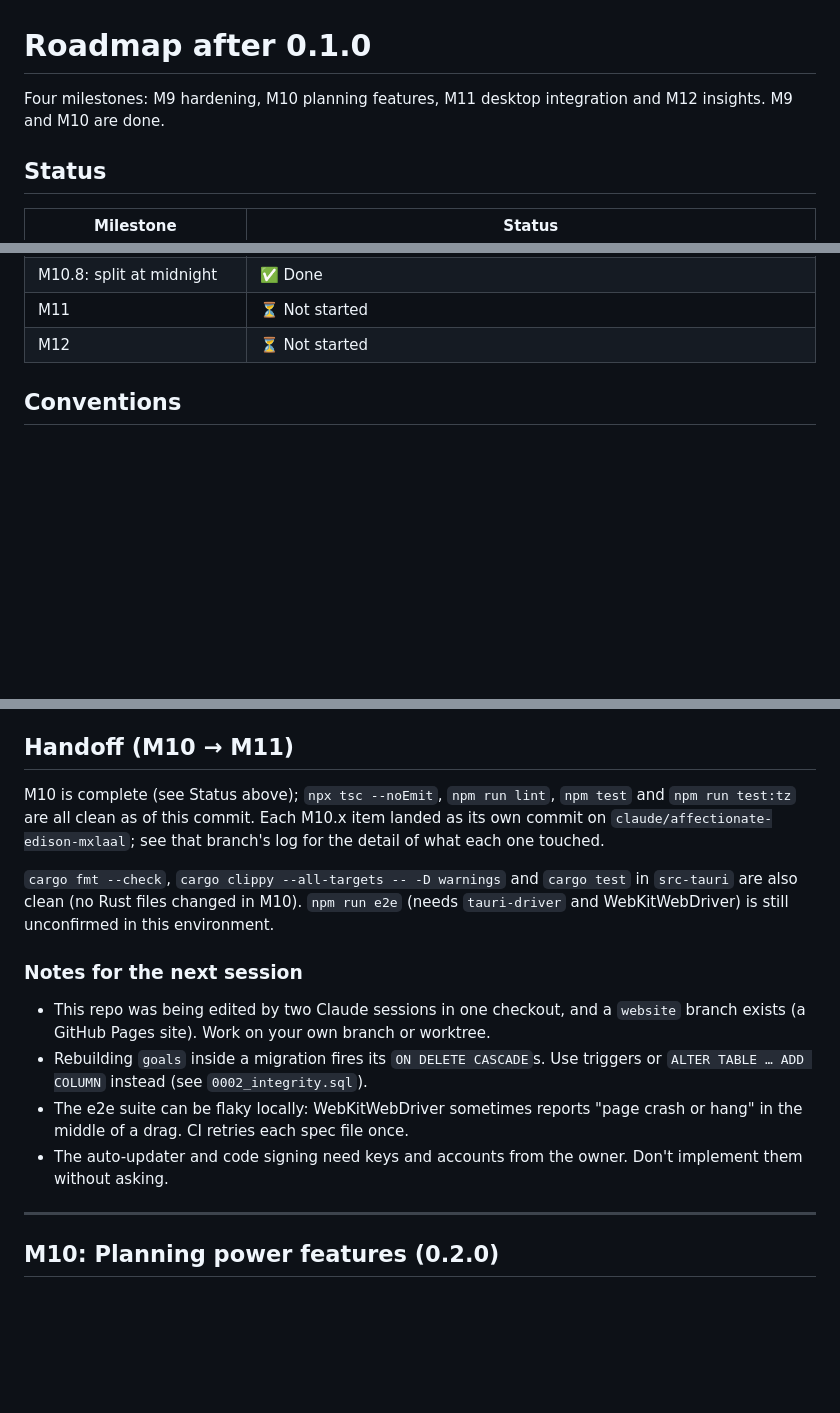
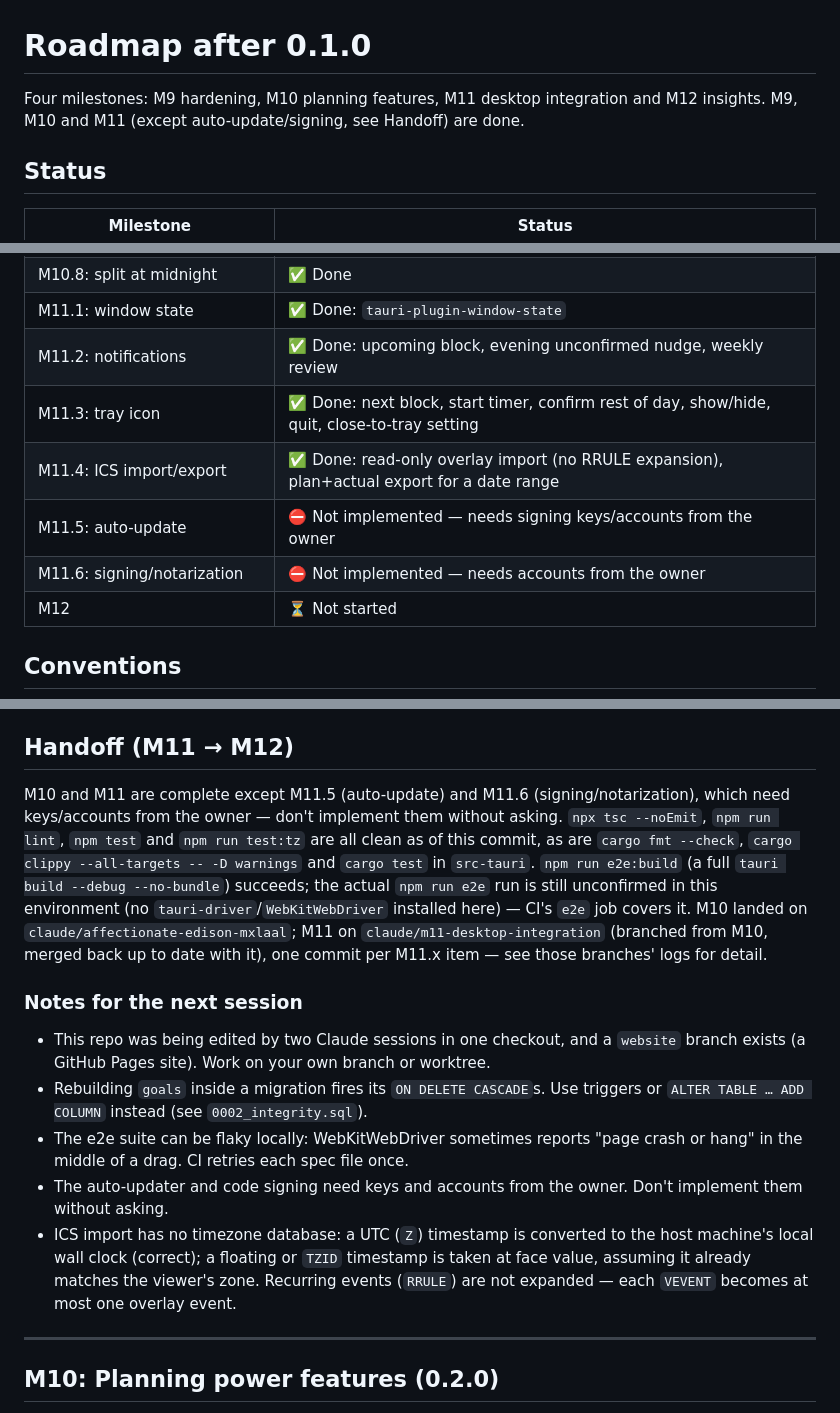
Before and after one commit to 9shrey/timeblock, a Markdown page: docs/roadmap.md, 3 parts joined by grey strips. Drawn GitHub-style; blank space fills up the shorter version.

Commit message:
docs: update roadmap for M11 completion
Co-Authored-By: Claude Sonnet 5 <noreply@anthropic.com>
Claude-Session: https://claude.ai/code/session_01SK57GcUp5jZTYppoYdWTzw

```diff
--- a/docs/roadmap.md
+++ b/docs/roadmap.md
@@ -1,7 +1,7 @@
 # Roadmap after 0.1.0
 
 Four milestones: M9 hardening, M10 planning features, M11 desktop integration and
-M12 insights. M9 and M10 are done.
+M12 insights. M9, M10 and M11 (except auto-update/signing, see Handoff) are done.
 
 ## Status
 
@@ -17,7 +17,12 @@ M12 insights. M9 and M10 are done.
 | M10.6: drag to reorder | ✅ Done: goals and outcomes |
 | M10.7: running block / timer | ✅ Done |
 | M10.8: split at midnight | ✅ Done |
-| M11 | ⏳ Not started |
+| M11.1: window state | ✅ Done: `tauri-plugin-window-state` |
+| M11.2: notifications | ✅ Done: upcoming block, evening unconfirmed nudge, weekly review |
+| M11.3: tray icon | ✅ Done: next block, start timer, confirm rest of day, show/hide, quit, close-to-tray setting |
+| M11.4: ICS import/export | ✅ Done: read-only overlay import (no RRULE expansion), plan+actual export for a date range |
+| M11.5: auto-update | ⛔ Not implemented — needs signing keys/accounts from the owner |
+| M11.6: signing/notarization | ⛔ Not implemented — needs accounts from the owner |
 | M12 | ⏳ Not started |
 
 ## Conventions
@@ -35,16 +40,18 @@ M12 insights. M9 and M10 are done.
   - in `src-tauri`: `cargo fmt --check && cargo clippy --all-targets -- -D warnings && cargo test`
   - `npm run e2e:build && npm run e2e` (Linux, needs tauri-driver and WebKitWebDriver)
 
-## Handoff (M10 → M11)
+## Handoff (M11 → M12)
 
-M10 is complete (see Status above); `npx tsc --noEmit`, `npm run lint`, `npm test` and
-`npm run test:tz` are all clean as of this commit. Each M10.x item landed as its own
-commit on `claude/affectionate-edison-mxlaal`; see that branch's log for the detail of
-what each one touched.
-
-`cargo fmt --check`, `cargo clippy --all-targets -- -D warnings` and `cargo test` in
-`src-tauri` are also clean (no Rust files changed in M10). `npm run e2e` (needs
-`tauri-driver` and WebKitWebDriver) is still unconfirmed in this environment.
+M10 and M11 are complete except M11.5 (auto-update) and M11.6 (signing/notarization),
+which need keys/accounts from the owner — don't implement them without asking. `npx tsc
+--noEmit`, `npm run lint`, `npm test` and `npm run test:tz` are all clean as of this
+commit, as are `cargo fmt --check`, `cargo clippy --all-targets -- -D warnings` and
+`cargo test` in `src-tauri`. `npm run e2e:build` (a full `tauri build --debug
+--no-bundle`) succeeds; the actual `npm run e2e` run is still unconfirmed in this
+environment (no `tauri-driver`/`WebKitWebDriver` installed here) — CI's `e2e` job covers
+it. M10 landed on `claude/affectionate-edison-mxlaal`; M11 on
+`claude/m11-desktop-integration` (branched from M10, merged back up to date with it), one
+commit per M11.x item — see those branches' logs for detail.
 
 ### Notes for the next session
 
@@ -56,6 +63,10 @@ what each one touched.
   hang" in the middle of a drag. CI retries each spec file once.
 - The auto-updater and code signing need keys and accounts from the owner. Don't
   implement them without asking.
+- ICS import has no timezone database: a UTC (`Z`) timestamp is converted to the host
+  machine's local wall clock (correct); a floating or `TZID` timestamp is taken at face
+  value, assuming it already matches the viewer's zone. Recurring events (`RRULE`) are
+  not expanded — each `VEVENT` becomes at most one overlay event.
 
 ---
 
```
